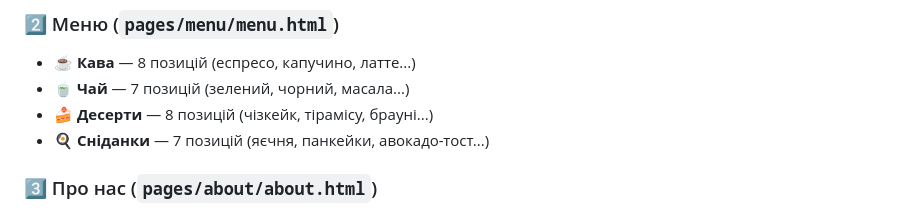
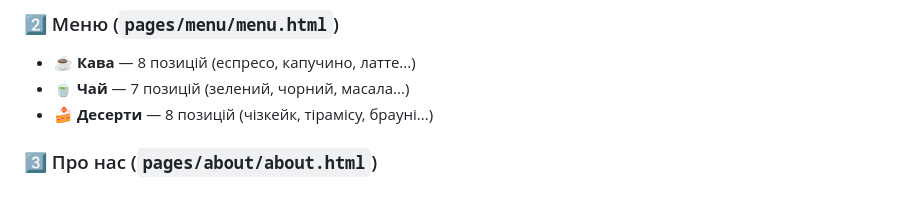
Before and after one commit to gleb226/MedelineSite, a Markdown page: README.md, the part around the change. Rendered like a GitHub page.

Commit message:
chaged README.md

```diff
--- a/README.md
+++ b/README.md
@@ -116,7 +116,6 @@ medellin-coffee/
 - **☕ Кава** — 8 позицій (еспресо, капучино, латте...)
 - **🍵 Чай** — 7 позицій (зелений, чорний, масала...)
 - **🍰 Десерти** — 8 позицій (чізкейк, тірамісу, брауні...)
-- **🍳 Сніданки** — 7 позицій (яєчня, панкейки, авокадо-тост...)
 
 ### 3️⃣ Про нас (`pages/about/about.html`)
 - Історія кав'ярні (заснована в 2015)
```
